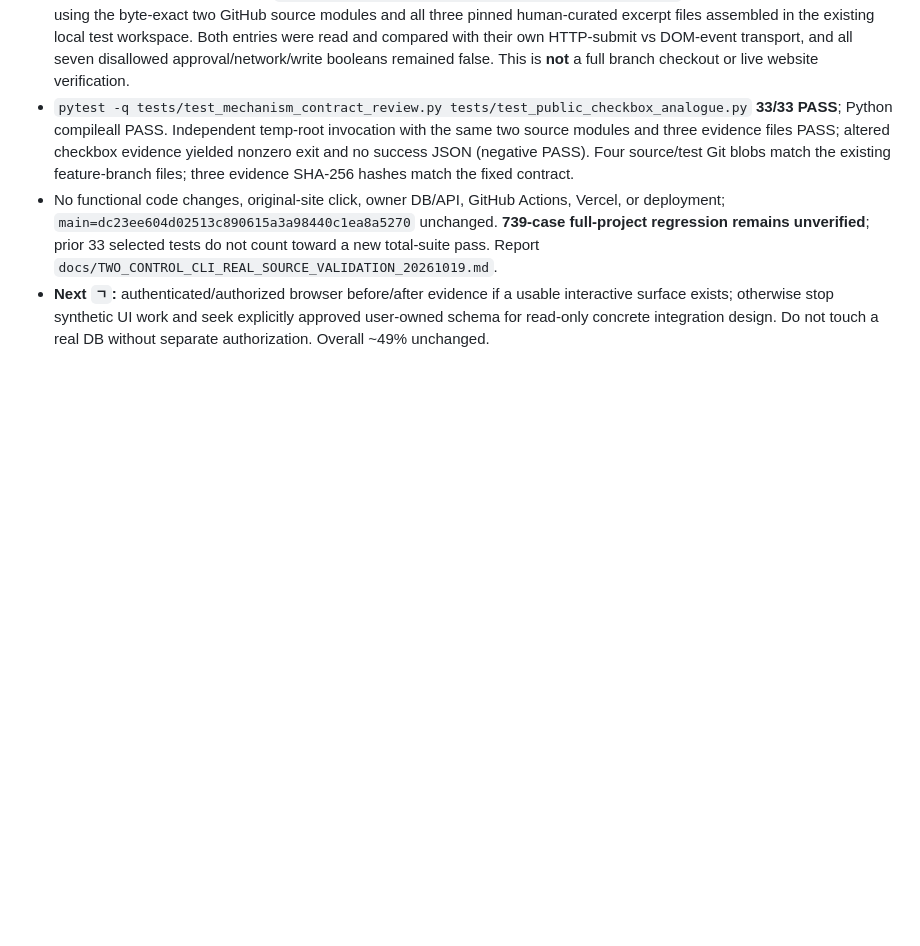
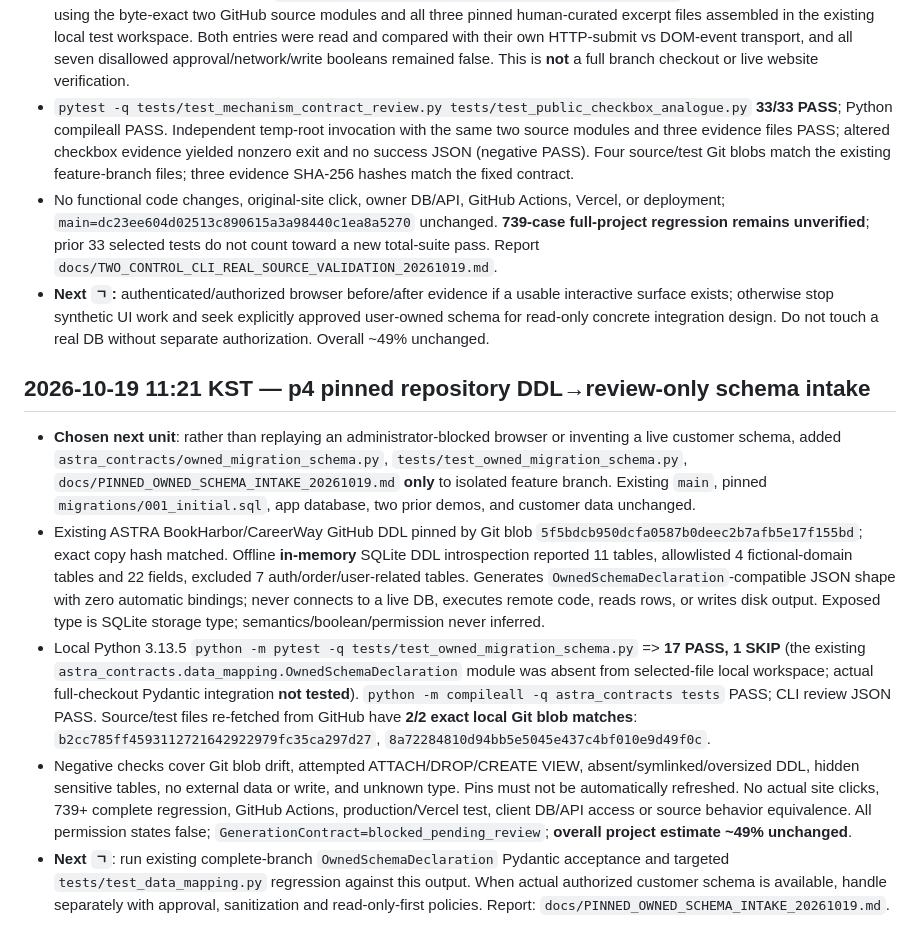
Before and after one commit to hibi89/astra_web_catcher, a Markdown page: STATUS.md, the part around the change. GitHub-like rendering; blank space fills up the shorter version.

Commit message:
docs(p4): record pinned owned-demo schema CLI and 17 passed/1 skipped tests

```diff
--- a/STATUS.md
+++ b/STATUS.md
@@ -318,3 +318,11 @@
 - `pytest -q tests/test_mechanism_contract_review.py tests/test_public_checkbox_analogue.py` **33/33 PASS**; Python compileall PASS. Independent temp-root invocation with the same two source modules and three evidence files PASS; altered checkbox evidence yielded nonzero exit and no success JSON (negative PASS). Four source/test Git blobs match the existing feature-branch files; three evidence SHA-256 hashes match the fixed contract.
 - No functional code changes, original-site click, owner DB/API, GitHub Actions, Vercel, or deployment; `main=dc23ee604d02513c890615a3a98440c1ea8a5270` unchanged. **739-case full-project regression remains unverified**; prior 33 selected tests do not count toward a new total-suite pass. Report `docs/TWO_CONTROL_CLI_REAL_SOURCE_VALIDATION_20261019.md`.
 - **Next `ㄱ`:** authenticated/authorized browser before/after evidence if a usable interactive surface exists; otherwise stop synthetic UI work and seek explicitly approved user-owned schema for read-only concrete integration design. Do not touch a real DB without separate authorization. Overall ~49% unchanged.
+
+## 2026-10-19 11:21 KST — p4 pinned repository DDL→review-only schema intake
+
+- **Chosen next unit**: rather than replaying an administrator-blocked browser or inventing a live customer schema, added `astra_contracts/owned_migration_schema.py`, `tests/test_owned_migration_schema.py`, `docs/PINNED_OWNED_SCHEMA_INTAKE_20261019.md` **only** to isolated feature branch. Existing `main`, pinned `migrations/001_initial.sql`, app database, two prior demos, and customer data unchanged.
+- Existing ASTRA BookHarbor/CareerWay GitHub DDL pinned by Git blob `5f5bdcb950dcfa0587b0deec2b7afb5e17f155bd`; exact copy hash matched. Offline **in-memory** SQLite DDL introspection reported 11 tables, allowlisted 4 fictional-domain tables and 22 fields, excluded 7 auth/order/user-related tables. Generates `OwnedSchemaDeclaration`-compatible JSON shape with zero automatic bindings; never connects to a live DB, executes remote code, reads rows, or writes disk output. Exposed type is SQLite storage type; semantics/boolean/permission never inferred.
+- Local Python 3.13.5 `python -m pytest -q tests/test_owned_migration_schema.py` => **17 PASS, 1 SKIP** (the existing `astra_contracts.data_mapping.OwnedSchemaDeclaration` module was absent from selected-file local workspace; actual full-checkout Pydantic integration **not tested**). `python -m compileall -q astra_contracts tests` PASS; CLI review JSON PASS. Source/test files re-fetched from GitHub have **2/2 exact local Git blob matches**: `b2cc785ff4593112721642922979fc35ca297d27`, `8a72284810d94bb5e5045e437c4bf010e9d49f0c`.
+- Negative checks cover Git blob drift, attempted ATTACH/DROP/CREATE VIEW, absent/symlinked/oversized DDL, hidden sensitive tables, no external data or write, and unknown type. Pins must not be automatically refreshed. No actual site clicks, 739+ complete regression, GitHub Actions, production/Vercel test, client DB/API access or source behavior equivalence. All permission states false; `GenerationContract=blocked_pending_review`; **overall project estimate ~49% unchanged**.
+- **Next `ㄱ`**: run existing complete-branch `OwnedSchemaDeclaration` Pydantic acceptance and targeted `tests/test_data_mapping.py` regression against this output. When actual authorized customer schema is available, handle separately with approval, sanitization and read-only-first policies. Report: `docs/PINNED_OWNED_SCHEMA_INTAKE_20261019.md`.
```
